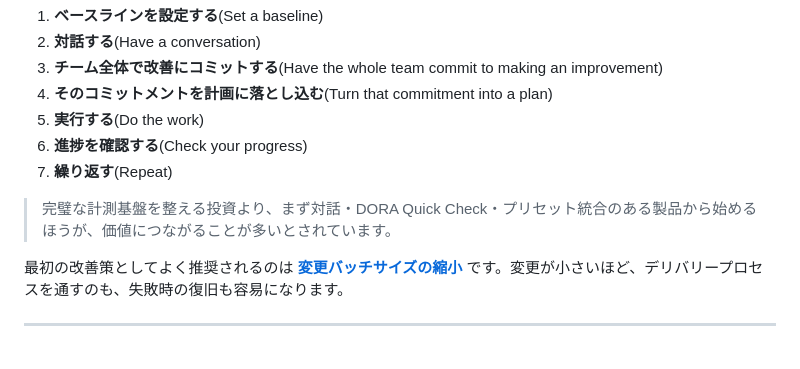
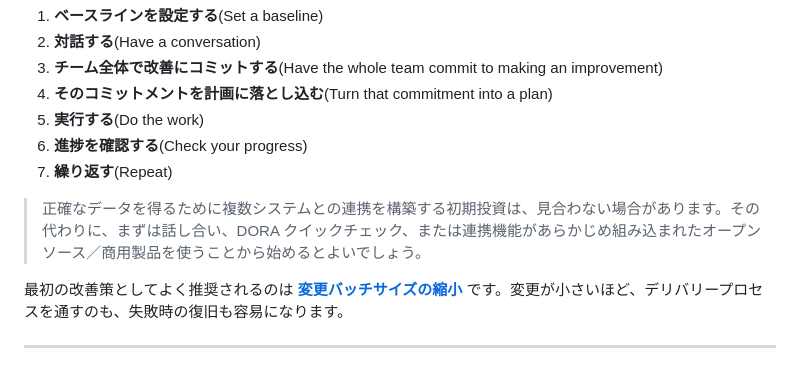
Before and after one commit to hiro1202/devops-insights, a Markdown page: dora_metrics.md, the part around the change. Drawn GitHub-style.

Commit message:
docs: Next steps の補足ブロックを原文に忠実な表現へ修正
「複数システム連携の初期投資は見合わないことがある」「話し合い・
DORA クイックチェック・連携機能組み込み製品から始める」という
原文の主旨をそのまま反映。

```diff
--- a/dora_metrics.md
+++ b/dora_metrics.md
@@ -134,7 +134,7 @@ DORA の研究は本ガイドの 5 指標だけにとどまらず、高パフォ
 6. **進捗を確認する**(Check your progress)
 7. **繰り返す**(Repeat)
 
-> 完璧な計測基盤を整える投資より、まず対話・DORA Quick Check・プリセット統合のある製品から始めるほうが、価値につながることが多いとされています。
+> 正確なデータを得るために複数システムとの連携を構築する初期投資は、見合わない場合があります。その代わりに、まずは話し合い、DORA クイックチェック、または連携機能があらかじめ組み込まれたオープンソース／商用製品を使うことから始めるとよいでしょう。
 
 最初の改善策としてよく推奨されるのは **[変更バッチサイズの縮小](https://dora.dev/capabilities/working-in-small-batches/)** です。変更が小さいほど、デリバリープロセスを通すのも、失敗時の復旧も容易になります。
 
```
